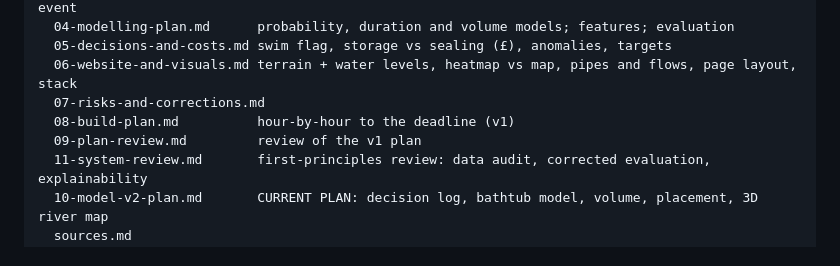
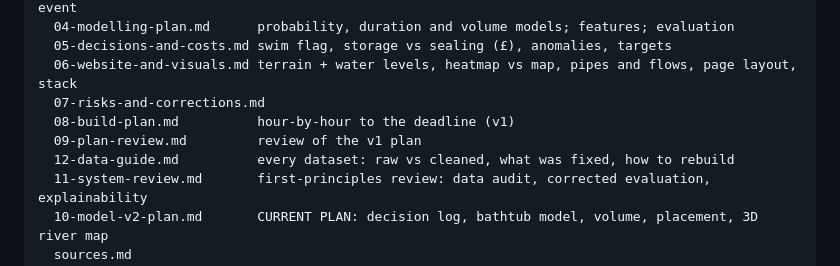
Before and after one commit to yctianr/OxHack-26, a Markdown page: README.md, the part around the change. Rendered like a GitHub page.

Commit message:
Add data guide: raw vs cleaned datasets, fixes, rebuild steps

```diff
--- a/README.md
+++ b/README.md
@@ -19,6 +19,7 @@ docs/
   07-risks-and-corrections.md
   08-build-plan.md          hour-by-hour to the deadline (v1)
   09-plan-review.md         review of the v1 plan
+  12-data-guide.md          every dataset: raw vs cleaned, what was fixed, how to rebuild
   11-system-review.md       first-principles review: data audit, corrected evaluation, explainability
   10-model-v2-plan.md       CURRENT PLAN: decision log, bathtub model, volume, placement, 3D river map
   sources.md
```
Also changed, not shown: docs/12-data-guide.md (added, +200 -0 lines).
